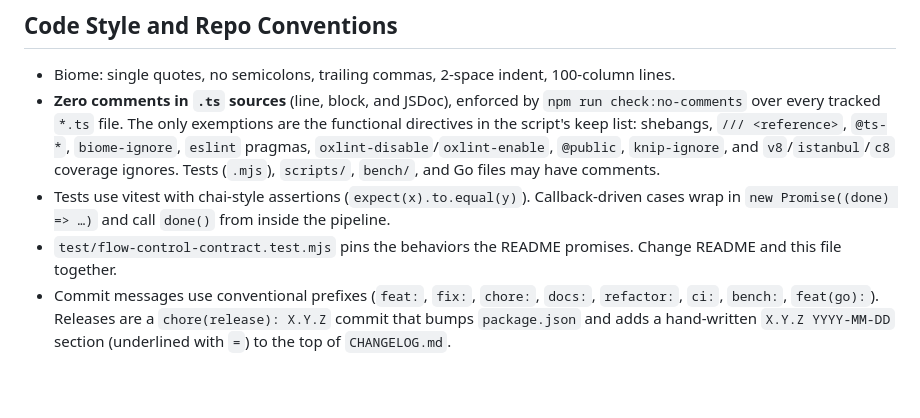
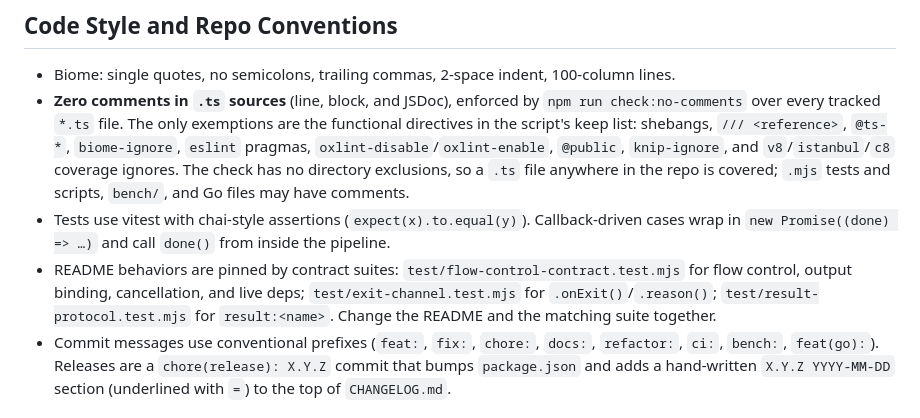
Before and after one commit to lsm/superpipe, a Markdown page: CLAUDE.md, the part around the change. Drawn GitHub-style; blank space fills up the shorter version.

Commit message:
docs(claude): comment check covers every .ts file; name the contract suite per README area
Co-Authored-By: Claude Fable 5.1 <noreply@anthropic.com>

```diff
--- a/CLAUDE.md
+++ b/CLAUDE.md
@@ -65,12 +65,15 @@ are not installed. Do not use or extend them.
   `npm run check:no-comments` over every tracked `*.ts` file. The only exemptions are the
   functional directives in the script's keep list: shebangs, `/// <reference>`, `@ts-*`,
   `biome-ignore`, `eslint` pragmas, `oxlint-disable`/`oxlint-enable`, `@public`, `knip-ignore`,
-  and `v8`/`istanbul`/`c8` coverage ignores. Tests (`.mjs`), `scripts/`, `bench/`, and Go files
-  may have comments.
+  and `v8`/`istanbul`/`c8` coverage ignores. The check has no directory exclusions, so a `.ts`
+  file anywhere in the repo is covered; `.mjs` tests and scripts, `bench/`, and Go files may have
+  comments.
 - Tests use vitest with chai-style assertions (`expect(x).to.equal(y)`). Callback-driven cases
   wrap in `new Promise((done) => …)` and call `done()` from inside the pipeline.
-- `test/flow-control-contract.test.mjs` pins the behaviors the README promises. Change README
-  and this file together.
+- README behaviors are pinned by contract suites: `test/flow-control-contract.test.mjs` for
+  flow control, output binding, cancellation, and live deps; `test/exit-channel.test.mjs` for
+  `.onExit()`/`.reason()`; `test/result-protocol.test.mjs` for `result:<name>`. Change the README
+  and the matching suite together.
 - Commit messages use conventional prefixes (`feat:`, `fix:`, `chore:`, `docs:`, `refactor:`,
   `ci:`, `bench:`, `feat(go):`). Releases are a `chore(release): X.Y.Z` commit that bumps
   `package.json` and adds a hand-written `X.Y.Z YYYY-MM-DD` section (underlined with `=`) to
```
